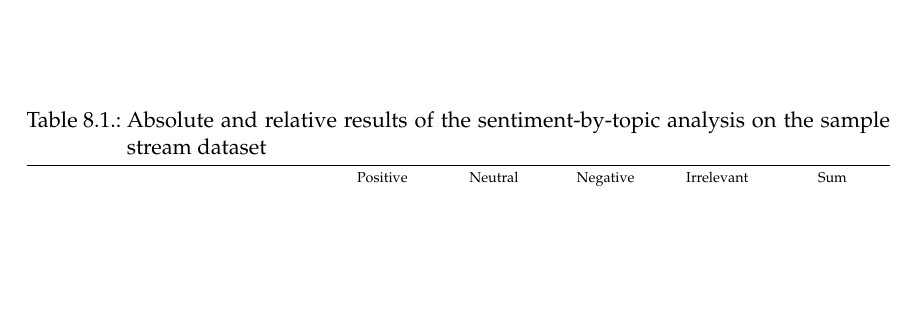
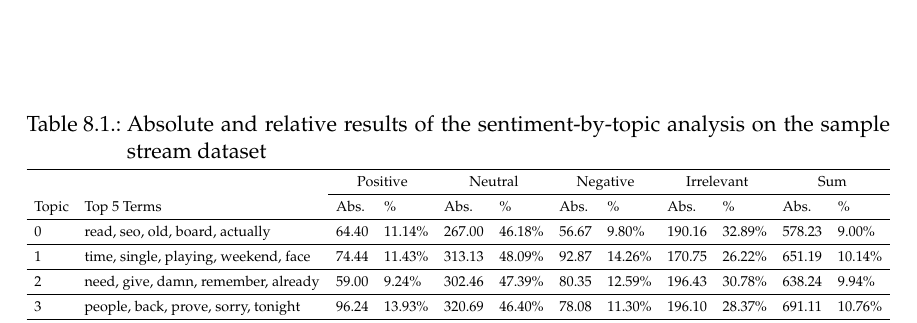
Before and after one commit to ClaasM/Bachelors-Thesis, a LaTeX thesis (reports/thesis/main.tex, which reads reports/thesis/chapters/09_Combining.tex): part of page 48 of 72, cut so that both start at the same text, the shorter picture padded with empty space. Compiled offline with pdfLaTeX; a LaTeX package or settings file that is missing is left out; an older LaTeX class or package is replaced by its successor.

Commit message:
Sentiment by topic table header fixed

```diff
--- a/reports/thesis/chapters/09_Combining.tex
+++ b/reports/thesis/chapters/09_Combining.tex
@@ -70,7 +70,7 @@ The table also shows the sum of all probabilities, and the percentage of statuse
         6 & love, win, chance, follow, enter & 63.83 & 10.96\% & 297.55 & 51.08\% & 53.85 & 9.24\% & 167.27 & 28.72\% & 582.51 & 9.07\% \\\midrule
         7 & mtvhottest, lady, gaga, larsson, zara & 42.43 & 7.65\% & 253.08 & 45.62\% & 43.23 & 7.79\% & 216.02 & 38.94\% & 554.75 & 8.64\% \\\midrule
         8 & miss, sexy, sex, naked, outfit & 79.47 & 11.54\% & 344.14 & 49.97\% & 63.95 & 9.29\% & 201.15 & 29.21\% & 688.71 & 10.72\% \\\midrule
-        9 & tell, someone, feel, every, preaching & 74.32 & 10.80\% & 327.11 & 47.54\% & 94.52 & 13.74\% & 192.12 & 27.92\% & 688.05 & 10.71\% \\\midrule
+        9 & tell, someone, feel, every, preaching & 74.32 & 10.80\% & 327.11 & 47.54\% & 94.52 & 13.74\% & 192.12 & 27.92\% & 688.05 & 10.71\%
         \\\bottomrule
     \end{tabular}}
 \end{table}
```
Also changed, not shown: reports/thesis/chapters/09_Combining.tex (4 more changed lines).
